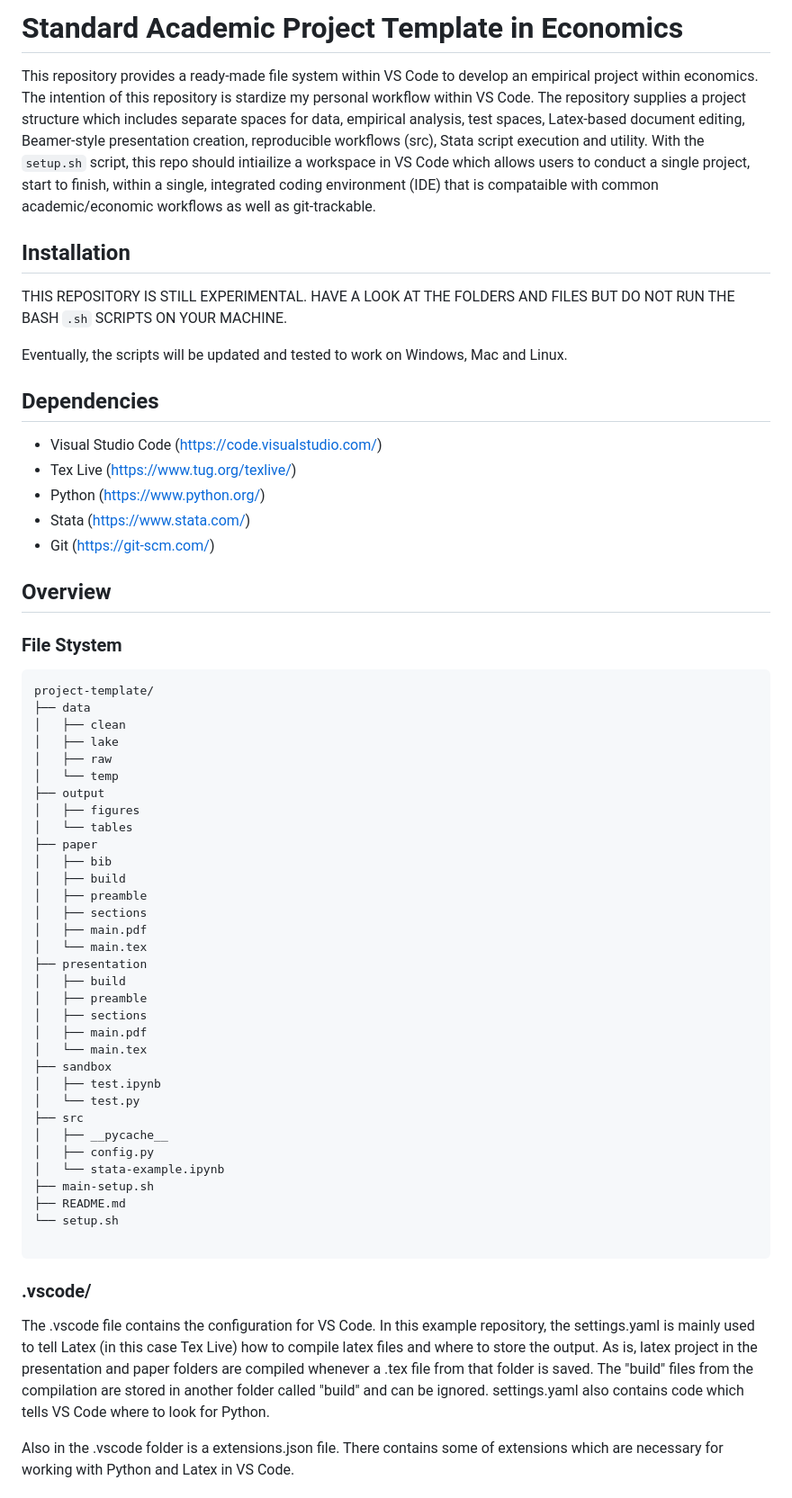
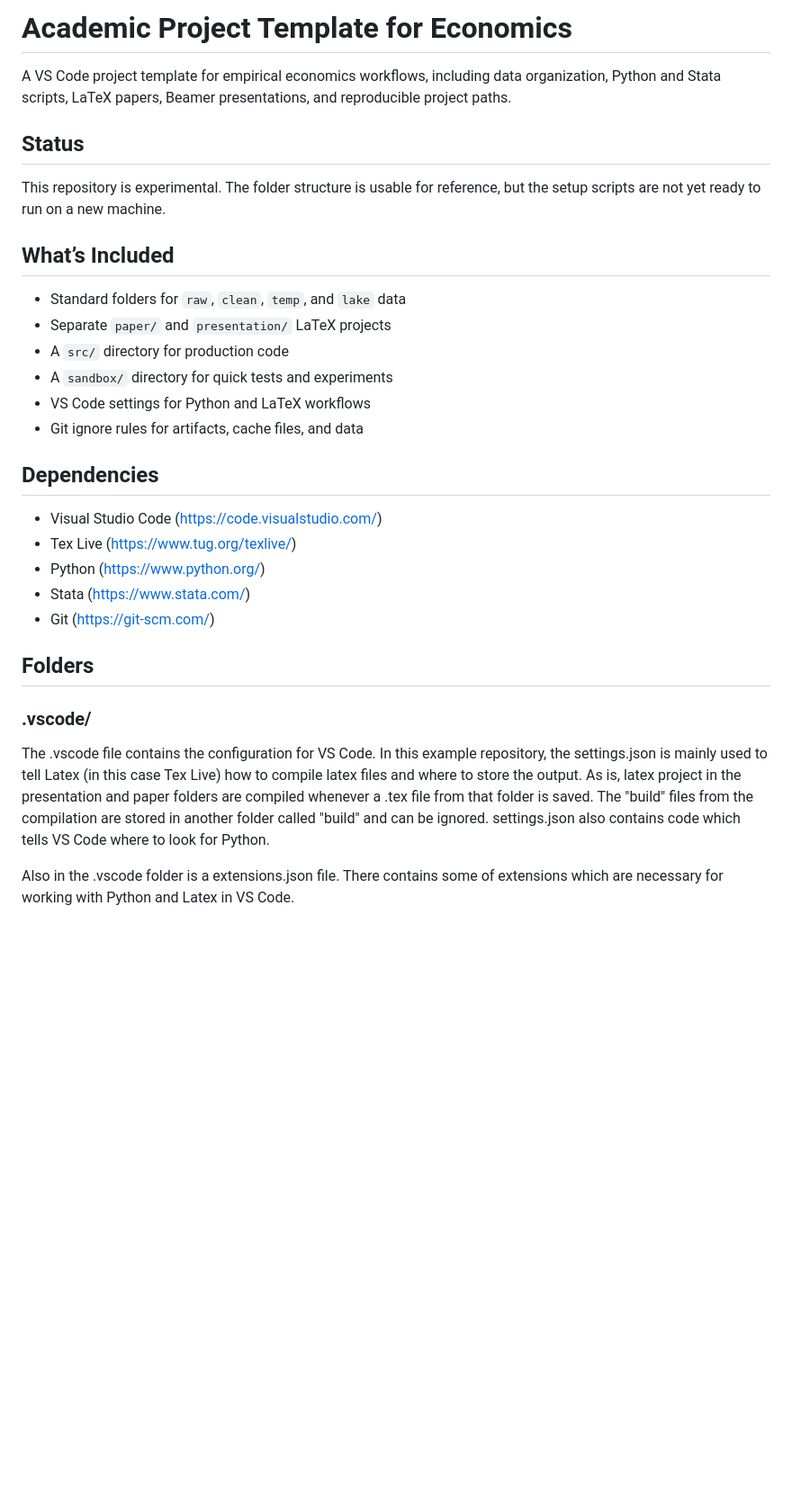
Before and after one commit to salvatoreviola/project-template, a Markdown page: README.md, the part around the change. Shown at 90% size. Rendered like a GitHub page; blank space fills up the shorter version.

````diff
--- a/README.md
+++ b/README.md
@@ -1,12 +1,20 @@
-# Standard Academic Project Template in Economics
+# Academic Project Template for Economics
 
-This repository provides a ready-made file system within VS Code to develop an empirical project within economics. The intention of this repository is stardize my personal workflow within VS Code. The repository supplies a project structure which includes separate spaces for data, empirical analysis, test spaces, Latex-based document editing, Beamer-style presentation creation, reproducible workflows (src), Stata script execution and utility. With the ```setup.sh``` script, this repo should intiailize a workspace in VS Code which allows users to conduct a single project, start to finish, within a single, integrated coding environment (IDE) that is compataible with common academic/economic workflows as well as git-trackable.
+A VS Code project template for empirical economics workflows, including data organization, Python and Stata scripts, LaTeX papers, Beamer presentations, and reproducible project paths.
 
-## Installation
+## Status
 
-THIS REPOSITORY IS STILL EXPERIMENTAL. HAVE A LOOK AT THE FOLDERS AND FILES BUT DO NOT RUN THE BASH ```.sh``` SCRIPTS ON YOUR MACHINE.
+This repository is experimental. The folder structure is usable for reference, but the setup scripts are not yet ready to run on a new machine.
 
-Eventually, the scripts will be updated and tested to work on Windows, Mac and Linux.
+## What’s Included
+
+- Standard folders for `raw`, `clean`, `temp`, and `lake` data
+- Separate `paper/` and `presentation/` LaTeX projects
+- A `src/` directory for production code
+- A `sandbox/` directory for quick tests and experiments
+- VS Code settings for Python and LaTeX workflows
+- Git ignore rules for artifacts, cache files, and data
+
 
 ## Dependencies
 
@@ -16,49 +24,12 @@ Eventually, the scripts will be updated and tested to work on Windows, Mac and L
 - Stata (https://www.stata.com/)
 - Git (https://git-scm.com/)
 
-## Overview
 
-### File Stystem
-```
-project-template/
-├── data
-│   ├── clean
-│   ├── lake
-│   ├── raw
-│   └── temp
-├── output
-│   ├── figures
-│   └── tables
-├── paper
-│   ├── bib
-│   ├── build
-│   ├── preamble
-│   ├── sections
-│   ├── main.pdf
-│   └── main.tex
-├── presentation
-│   ├── build
-│   ├── preamble
-│   ├── sections
-│   ├── main.pdf
-│   └── main.tex
-├── sandbox
-│   ├── test.ipynb
-│   └── test.py
-├── src
-│   ├── __pycache__
-│   ├── config.py
-│   └── stata-example.ipynb
-├── main-setup.sh
-├── README.md
-└── setup.sh
-
-```
-
+## Folders
 
 ### .vscode/
 
-The .vscode file contains the configuration for VS Code. In this example repository, the settings.yaml is mainly used to tell Latex (in this case Tex Live) how to compile latex files and where to store the output. As is, latex project in the presentation and paper folders are compiled whenever a .tex file from that folder is saved. The "build" files from the compilation are stored in another folder called "build" and can be ignored. settings.yaml also contains code which tells VS Code where to look for Python.
+The .vscode file contains the configuration for VS Code. In this example repository, the settings.json is mainly used to tell Latex (in this case Tex Live) how to compile latex files and where to store the output. As is, latex project in the presentation and paper folders are compiled whenever a .tex file from that folder is saved. The "build" files from the compilation are stored in another folder called "build" and can be ignored. settings.json also contains code which tells VS Code where to look for Python.
 
 Also in the .vscode folder is a extensions.json file. There contains some of extensions which are necessary for working with Python and Latex in VS Code.
 
````
